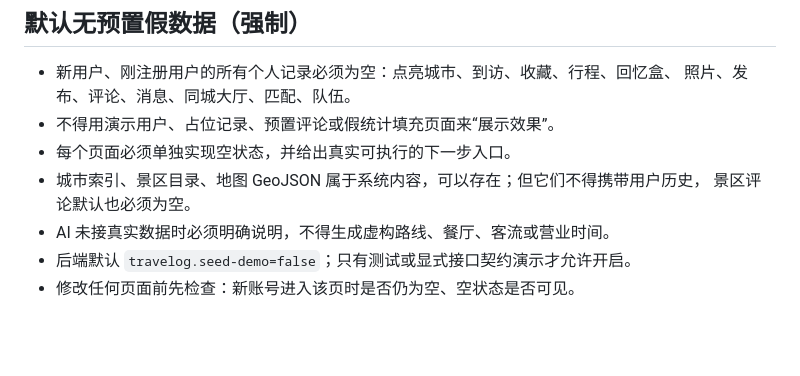
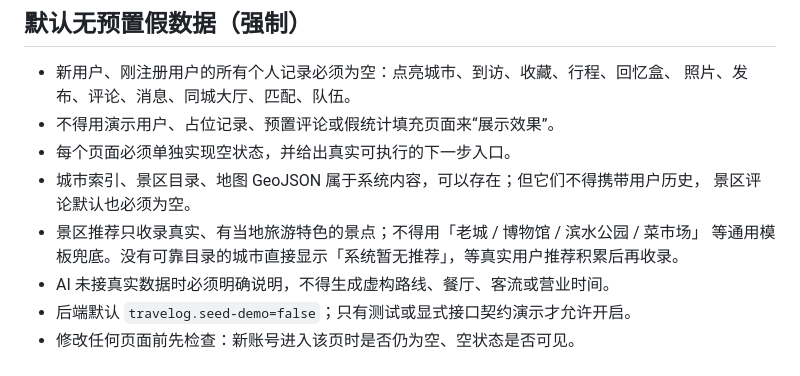
Before and after one commit to fengye345/-, a Markdown page: AGENTS.md, the part around the change. Rendered like a GitHub page; blank space fills up the shorter version.

```diff
--- a/AGENTS.md
+++ b/AGENTS.md
@@ -8,6 +8,8 @@
 - 每个页面必须单独实现空状态，并给出真实可执行的下一步入口。
 - 城市索引、景区目录、地图 GeoJSON 属于系统内容，可以存在；但它们不得携带用户历史，
   景区评论默认也必须为空。
+- 景区推荐只收录真实、有当地旅游特色的景点；不得用「老城 / 博物馆 / 滨水公园 / 菜市场」
+  等通用模板兜底。没有可靠目录的城市直接显示「系统暂无推荐」，等真实用户推荐积累后再收录。
 - AI 未接真实数据时必须明确说明，不得生成虚构路线、餐厅、客流或营业时间。
 - 后端默认 `travelog.seed-demo=false`；只有测试或显式接口契约演示才允许开启。
 - 修改任何页面前先检查：新账号进入该页时是否仍为空、空状态是否可见。
```
Also changed, not shown: travelog-app/README.md (+6 -3 lines), travelog-app/screenshots/38-recommend-empty.png, travelog-app/screenshots/39-no-recommend.png (added), 4 other files.
